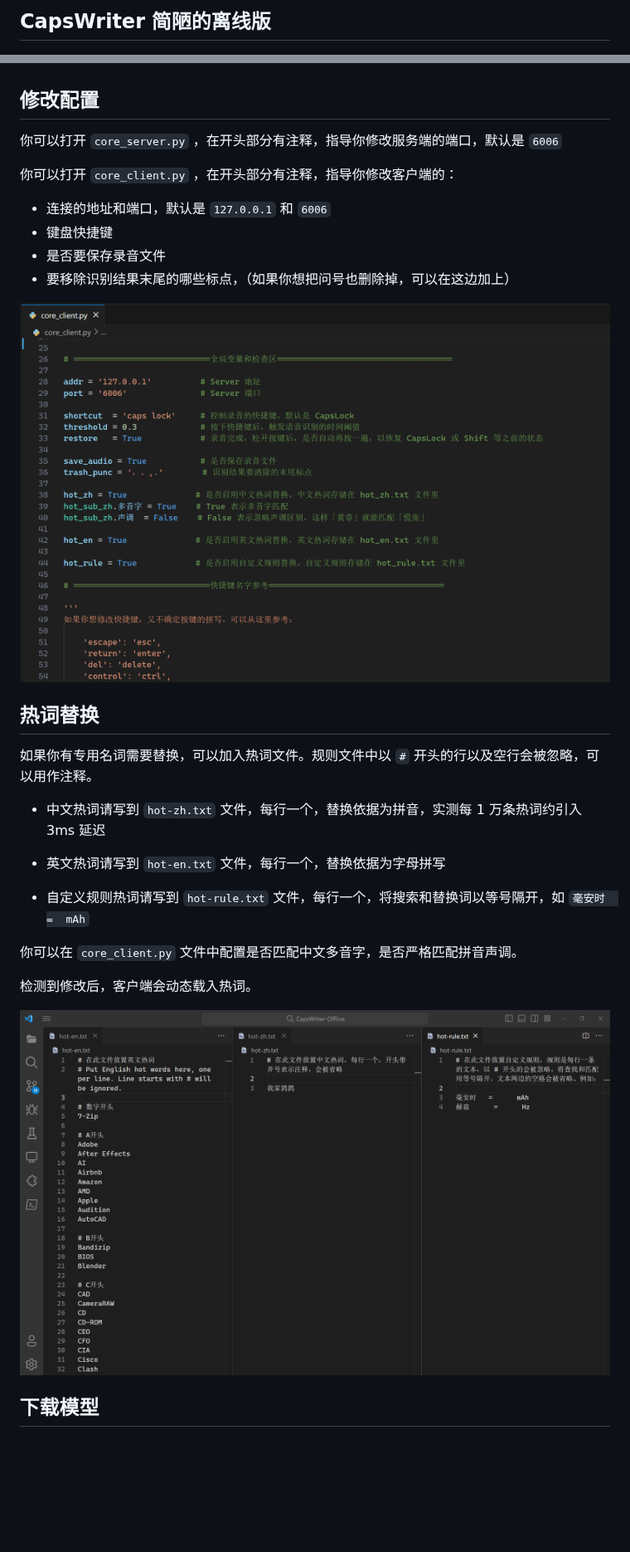
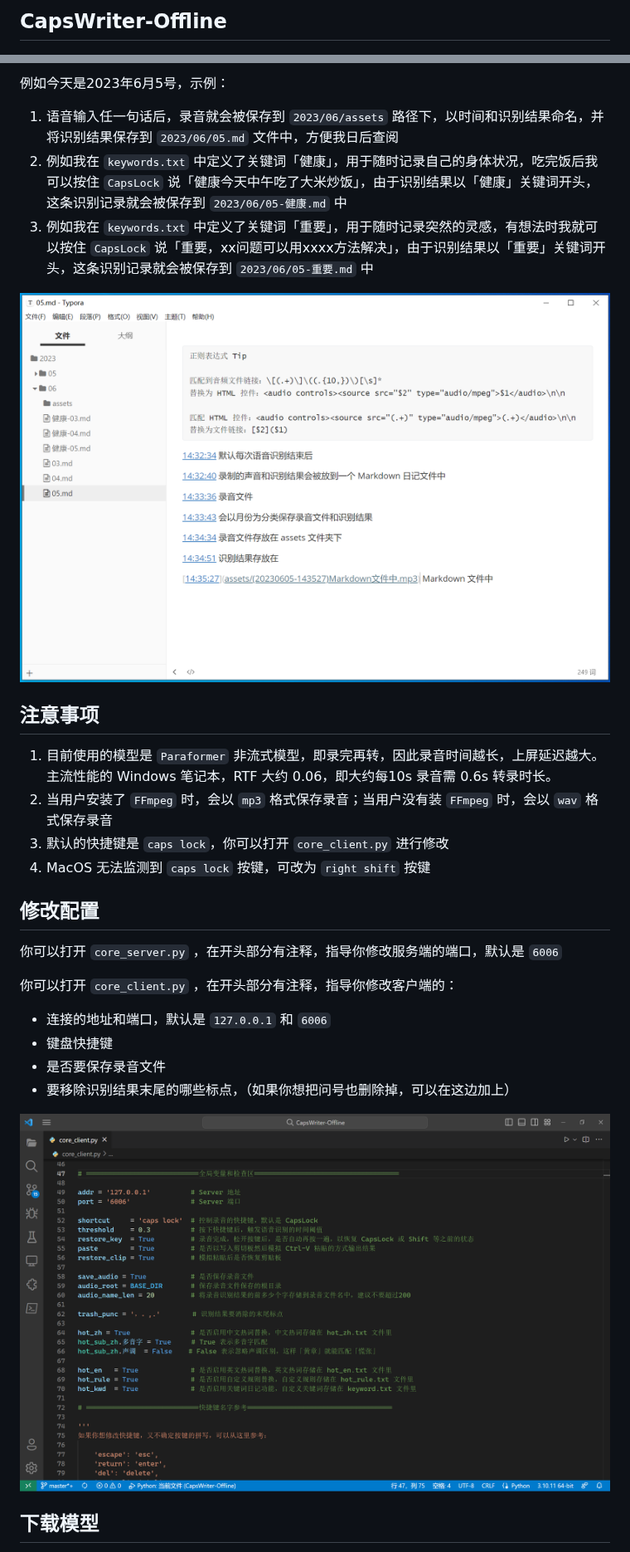
Before and after one commit to HaujetZhao/CapsWriter-Offline, a Markdown page: readme.md, 2 parts joined by grey strips. Shown at 83% size. Rendered like a GitHub page; pictures changed too: assets/image-20230604144824341.png (added), assets/image-20230604150233593.png (added); blank space fills up the shorter version.

```diff
--- a/readme.md
+++ b/readme.md
@@ -1,4 +1,4 @@
-## CapsWriter 简陋的离线版
+## CapsWriter-Offline
 
 ![image-20230601013640132](assets/image-20230601013640132.png)
 
@@ -32,3 +70,20 @@
+例如今天是2023年6月5号，示例：
+
+1. 语音输入任一句话后，录音就会被保存到 `2023/06/assets` 路径下，以时间和识别结果命名，并将识别结果保存到 `2023/06/05.md` 文件中，方便我日后查阅
+2. 例如我在 `keywords.txt` 中定义了关键词「健康」，用于随时记录自己的身体状况，吃完饭后我可以按住 `CapsLock` 说「健康今天中午吃了大米炒饭」，由于识别结果以「健康」关键词开头，这条识别记录就会被保存到 `2023/06/05-健康.md` 中
+3. 例如我在 `keywords.txt` 中定义了关键词「重要」，用于随时记录突然的灵感，有想法时我就可以按住 `CapsLock` 说「重要，xx问题可以用xxxx方法解决」，由于识别结果以「重要」关键词开头，这条识别记录就会被保存到 `2023/06/05-重要.md` 中
+
+![image-20230604144824341](assets/image-20230604144824341.png)
+
+
+
+## 注意事项
+
+1. 目前使用的模型是 `Paraformer` 非流式模型，即录完再转，因此录音时间越长，上屏延迟越大。主流性能的 Windows 笔记本，RTF 大约 0.06，即大约每10s 录音需 0.6s 转录时长。
+2. 当用户安装了 `FFmpeg` 时，会以 `mp3` 格式保存录音；当用户没有装 `FFmpeg` 时，会以 `wav` 格式保存录音
+3. 默认的快捷键是 `caps lock`，你可以打开 `core_client.py` 进行修改
+4. MacOS 无法监测到 `caps lock` 按键，可改为 `right shift` 按键
+
 ## 修改配置
 
 你可以打开 `core_server.py` ，在开头部分有注释，指导你修改服务端的端口，默认是 `6006`
@@ -40,25 +95,9 @@
 - 是否要保存录音文件
 - 要移除识别结果末尾的哪些标点，（如果你想把问号也删除掉，可以在这边加上）
 
-![image-20230531220203415](assets/image-20230531220203415.png)
+![image-20230604150233593](assets/image-20230604150233593.png)
 
 
-
-## 热词替换
-
-如果你有专用名词需要替换，可以加入热词文件。规则文件中以 `#` 开头的行以及空行会被忽略，可以用作注释。
-
-- 中文热词请写到 `hot-zh.txt` 文件，每行一个，替换依据为拼音，实测每 1 万条热词约引入 3ms 延迟
-
-- 英文热词请写到 `hot-en.txt` 文件，每行一个，替换依据为字母拼写
-
-- 自定义规则热词请写到 `hot-rule.txt` 文件，每行一个，将搜索和替换词以等号隔开，如 `毫安时  =  mAh`
-
-你可以在 `core_client.py` 文件中配置是否匹配中文多音字，是否严格匹配拼音声调。
-
-检测到修改后，客户端会动态载入热词。
-
-![image-20230531221314983](assets/image-20230531221314983.png)
 
 
 ## 下载模型
```
Also changed, not shown: other parts of readme.md (+51 -19 lines), assets/image-20230604144449486.png (added), assets/image-20230604144613196.png (added), assets/image-20230604145543542.png (added), 5 other files.
